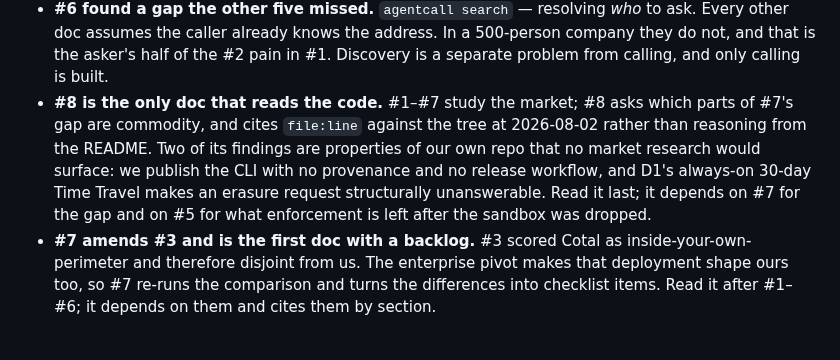
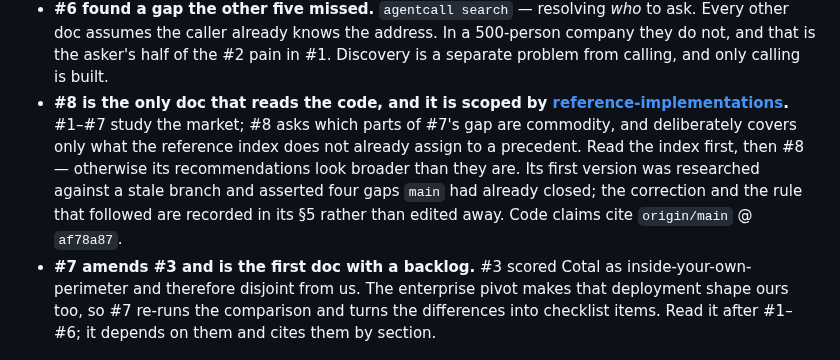
Before and after one commit to KenTaniguchi-R/agentcall, a Markdown page: docs/research/README.md, the part around the change. Rendered like a GitHub page.

```diff
--- a/docs/research/README.md
+++ b/docs/research/README.md
@@ -45,13 +45,14 @@ Five notes on the sequence:
   Every other doc assumes the caller already knows the address. In a 500-person company
   they do not, and that is the asker's half of the #2 pain in #1. Discovery is a
   separate problem from calling, and only calling is built.
-- **#8 is the only doc that reads the code.** #1–#7 study the market; #8 asks which
-  parts of #7's gap are commodity, and cites `file:line` against the tree at
-  2026-08-02 rather than reasoning from the README. Two of its findings are properties
-  of our own repo that no market research would surface: we publish the CLI with no
-  provenance and no release workflow, and D1's always-on 30-day Time Travel makes an
-  erasure request structurally unanswerable. Read it last; it depends on #7 for the
-  gap and on #5 for what enforcement is left after the sandbox was dropped.
+- **#8 is the only doc that reads the code, and it is scoped by
+  [reference-implementations](./reference-implementations.md).** #1–#7 study the
+  market; #8 asks which parts of #7's gap are commodity, and deliberately covers only
+  what the reference index does not already assign to a precedent. Read the index
+  first, then #8 — otherwise its recommendations look broader than they are. Its
+  first version was researched against a stale branch and asserted four gaps `main`
+  had already closed; the correction and the rule that followed are recorded in its
+  §5 rather than edited away. Code claims cite `origin/main` @ `af78a87`.
 - **#7 amends #3 and is the first doc with a backlog.** #3 scored Cotal as
   inside-your-own-perimeter and therefore disjoint from us. The enterprise pivot makes
   that deployment shape ours too, so #7 re-runs the comparison and turns the differences
```
Also changed, not shown: docs/research/2026-08-02-buy-vs-build-third-party-landscape.md (+152 -251 lines).
